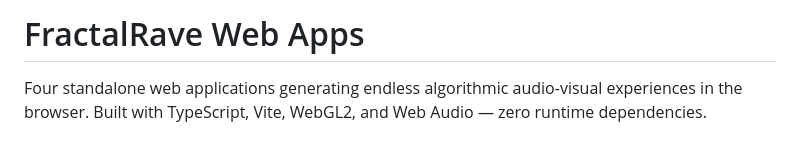
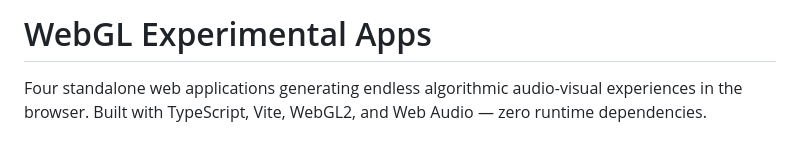
Before and after one commit to kassoulet/webgl-experiments, a Markdown page: README.md, the part around the change. Drawn GitHub-style.

Commit message:
README: rename to WebGL Experimental Apps

```diff
--- a/README.md
+++ b/README.md
@@ -1,4 +1,4 @@
-# FractalRave Web Apps
+# WebGL Experimental Apps
 
 Four standalone web applications generating endless algorithmic audio-visual experiences in the browser. Built with TypeScript, Vite, WebGL2, and Web Audio — zero runtime dependencies.
 
```
